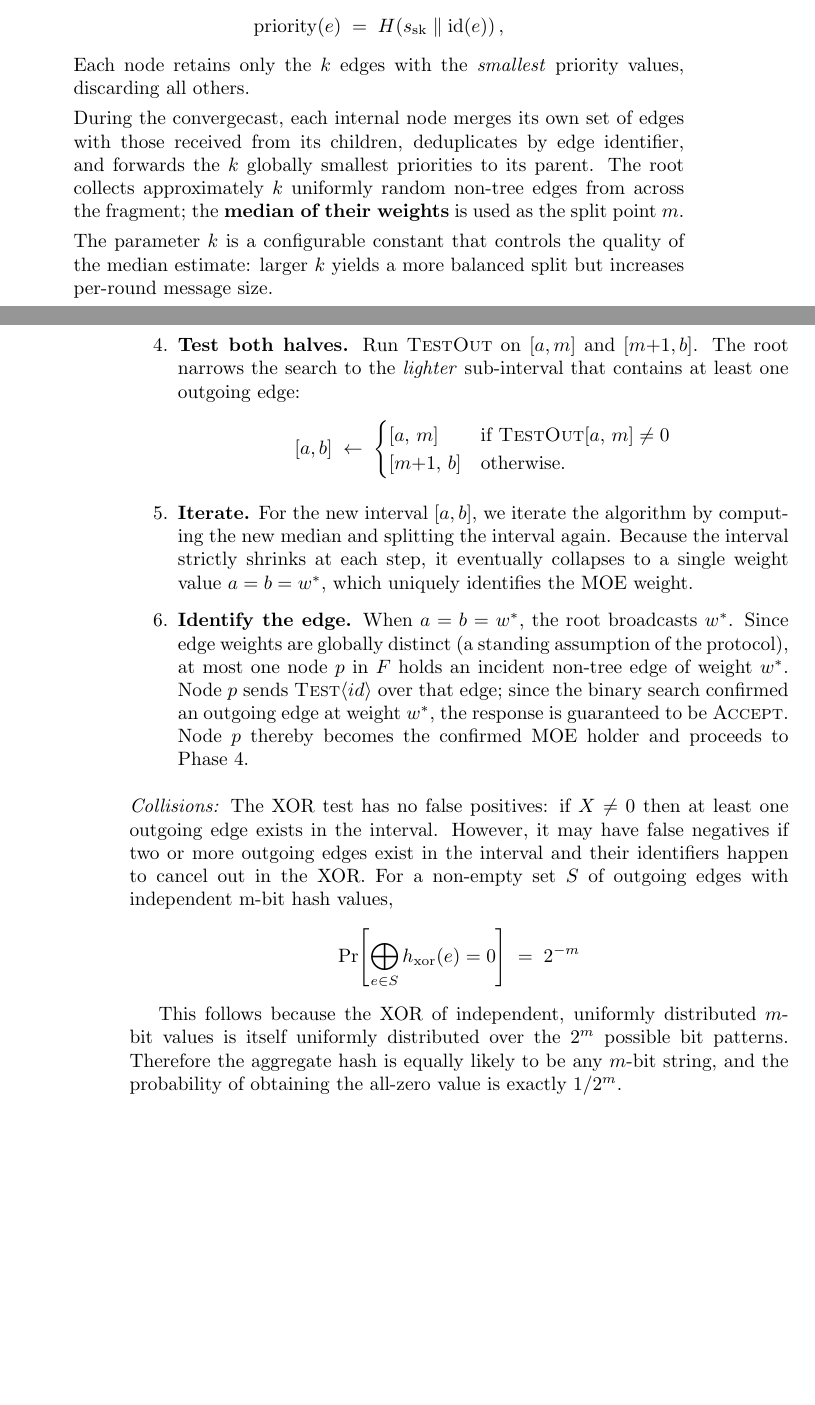
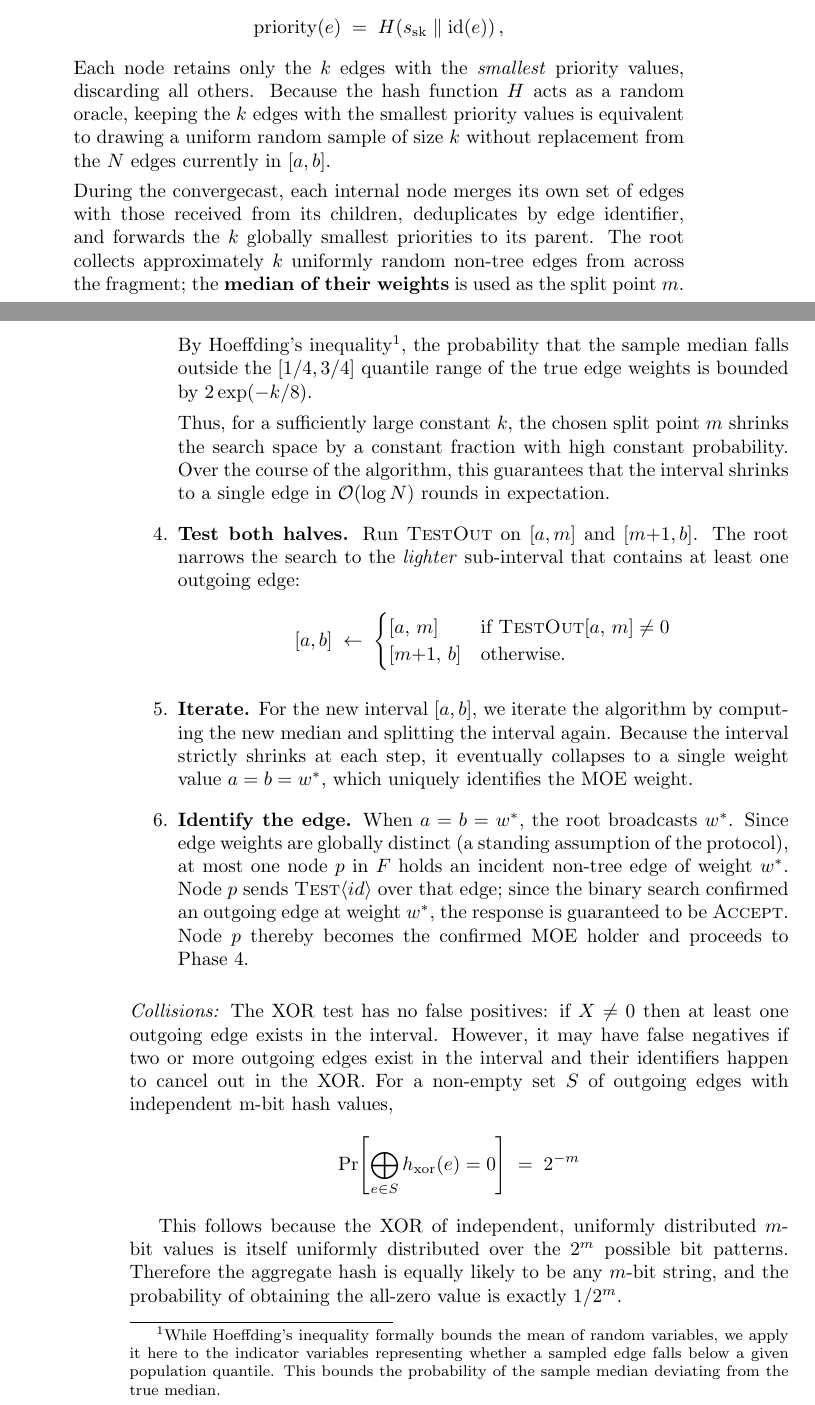
Before and after one commit to ADS-laboratory/d2mst, a LaTeX thesis (report/report.tex, which reads report/chapters/3_project.tex): two parts of pages 13 and 14 of 21, joined at a grey line, cut so that both start at the same text, the shorter picture padded with empty space. Compiled offline with pdfLaTeX.

Commit message:
Median approximation goodness

```diff
--- a/report/chapters/3_project.tex
+++ b/report/chapters/3_project.tex
@@ -271,7 +271,10 @@ minimum-weight outgoing edge.
             H\!\left(s_{\mathrm{sk}} \;\|\; \mathrm{id}(e)\right),
         \]
         Each node retains only the $k$ edges with the \emph{smallest} priority values,
-        discarding all others.
+        discarding all others. Because the hash function $H$ acts as a random oracle,
+        keeping the $k$ edges with the smallest priority values is equivalent to drawing a
+        uniform random sample of size $k$ without replacement from the $N$ edges currently
+        in $[a,b]$.
 
         During the convergecast, each internal node merges its own set of edges with those
         received from its children, deduplicates by edge identifier, and forwards the $k$
@@ -279,11 +282,17 @@ minimum-weight outgoing edge.
         The root collects approximately $k$ uniformly random non-tree edges from across
         the fragment; the \textbf{median of their weights} is used as the split point~$m$.
 
-        The parameter $k$ is a configurable constant that controls the quality of the
-        median estimate: larger $k$ yields a more balanced split but increases per-round
-        message size.
+        By Hoeffding's inequality\footnote{While Hoeffding's inequality formally bounds
+        the mean of random variables, we apply it here to the indicator variables
+        representing whether a sampled edge falls below a given population quantile. This
+        bounds the probability of the sample median deviating from the true median.}, the
+        probability that the sample median falls outside the $[1/4, 3/4]$ quantile range
+        of the true edge weights is bounded by $2\exp(-k/8)$.
 
-        % TODO: How good is the approximation?
+        Thus, for a sufficiently large constant $k$, the chosen split point $m$ shrinks
+        the search space by a constant fraction with high constant probability. Over the
+        course of the algorithm, this guarantees that the interval shrinks to a single
+        edge in $\mathcal{O}(\log N)$ rounds in expectation.
 
     \item \textbf{Test both halves.}
           Run \textsc{TestOut} on $[a,m]$ and $[m{+}1,b]$. The root narrows the search to
```
Also changed, not shown: report/chapters/3_project.tex (8 more changed lines).
